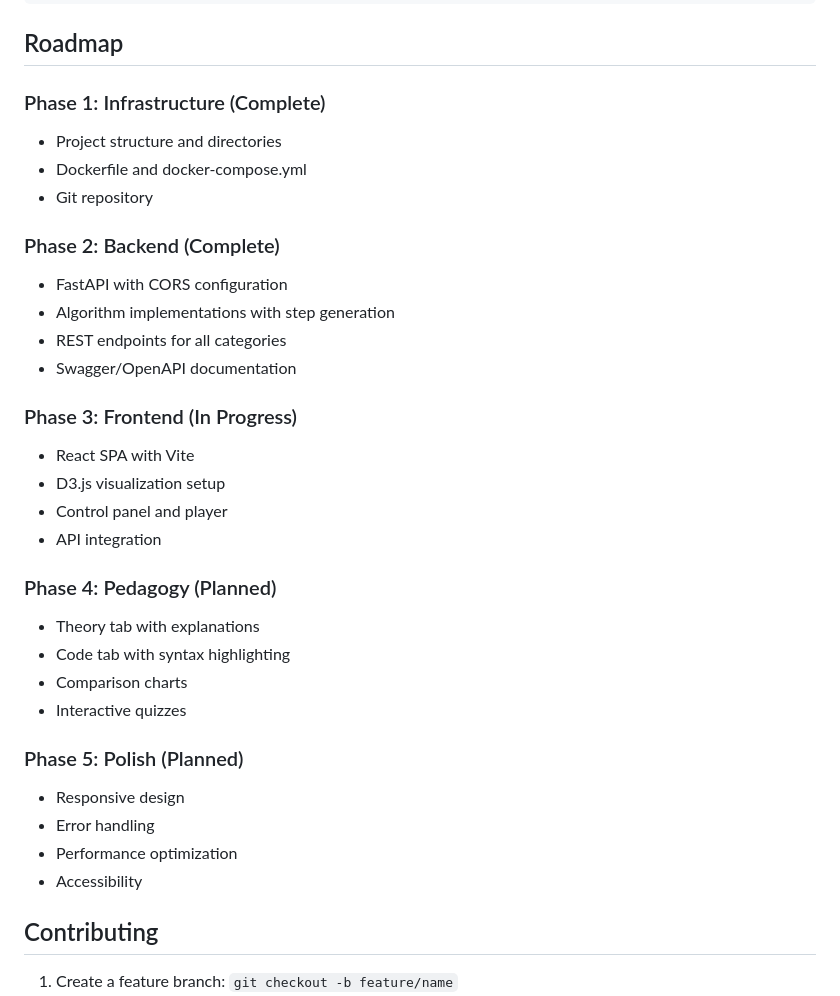
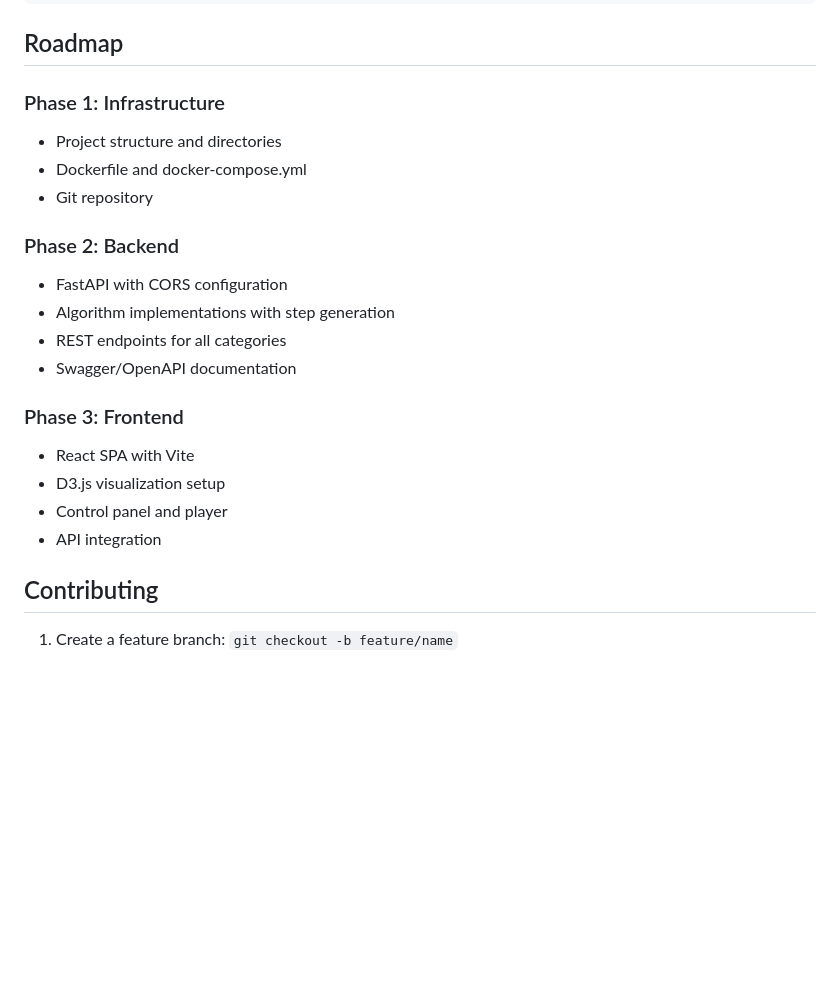
Before and after one commit to soueuabianca/mac0214, a Markdown page: README.md, the part around the change. Drawn GitHub-style; blank space fills up the shorter version.

```diff
--- a/README.md
+++ b/README.md
@@ -201,34 +201,22 @@ app.include_router(sorting_router, prefix="/api/v1")
 
 ## Roadmap
 
-### Phase 1: Infrastructure (Complete)
+### Phase 1: Infrastructure
 - Project structure and directories
 - Dockerfile and docker-compose.yml
 - Git repository
 
-### Phase 2: Backend (Complete)
+### Phase 2: Backend
 - FastAPI with CORS configuration
 - Algorithm implementations with step generation
 - REST endpoints for all categories
 - Swagger/OpenAPI documentation
 
-### Phase 3: Frontend (In Progress)
+### Phase 3: Frontend
 - React SPA with Vite
 - D3.js visualization setup
 - Control panel and player
 - API integration
-
-### Phase 4: Pedagogy (Planned)
-- Theory tab with explanations
-- Code tab with syntax highlighting
-- Comparison charts
-- Interactive quizzes
-
-### Phase 5: Polish (Planned)
-- Responsive design
-- Error handling
-- Performance optimization
-- Accessibility
 
 ## Contributing
 
```
